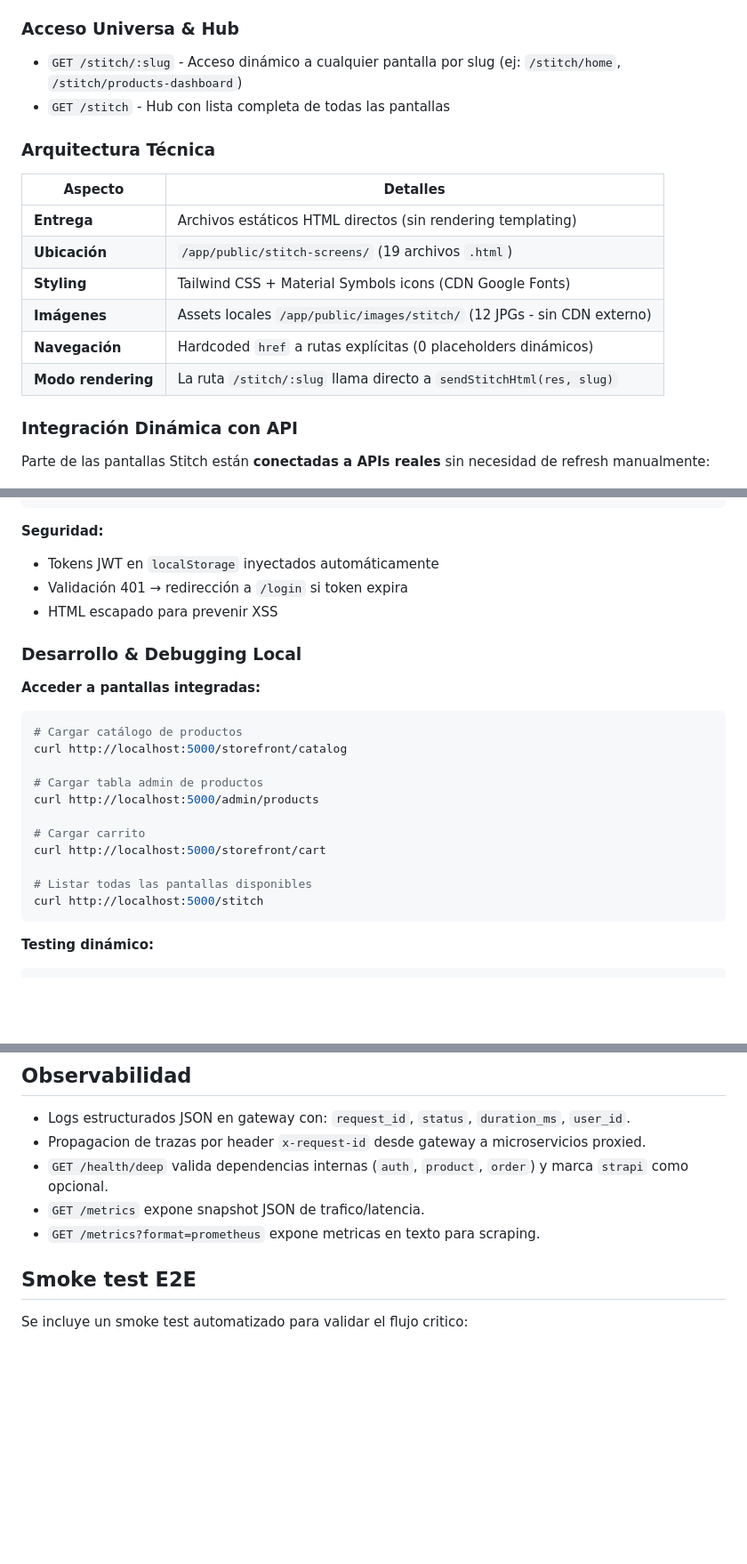
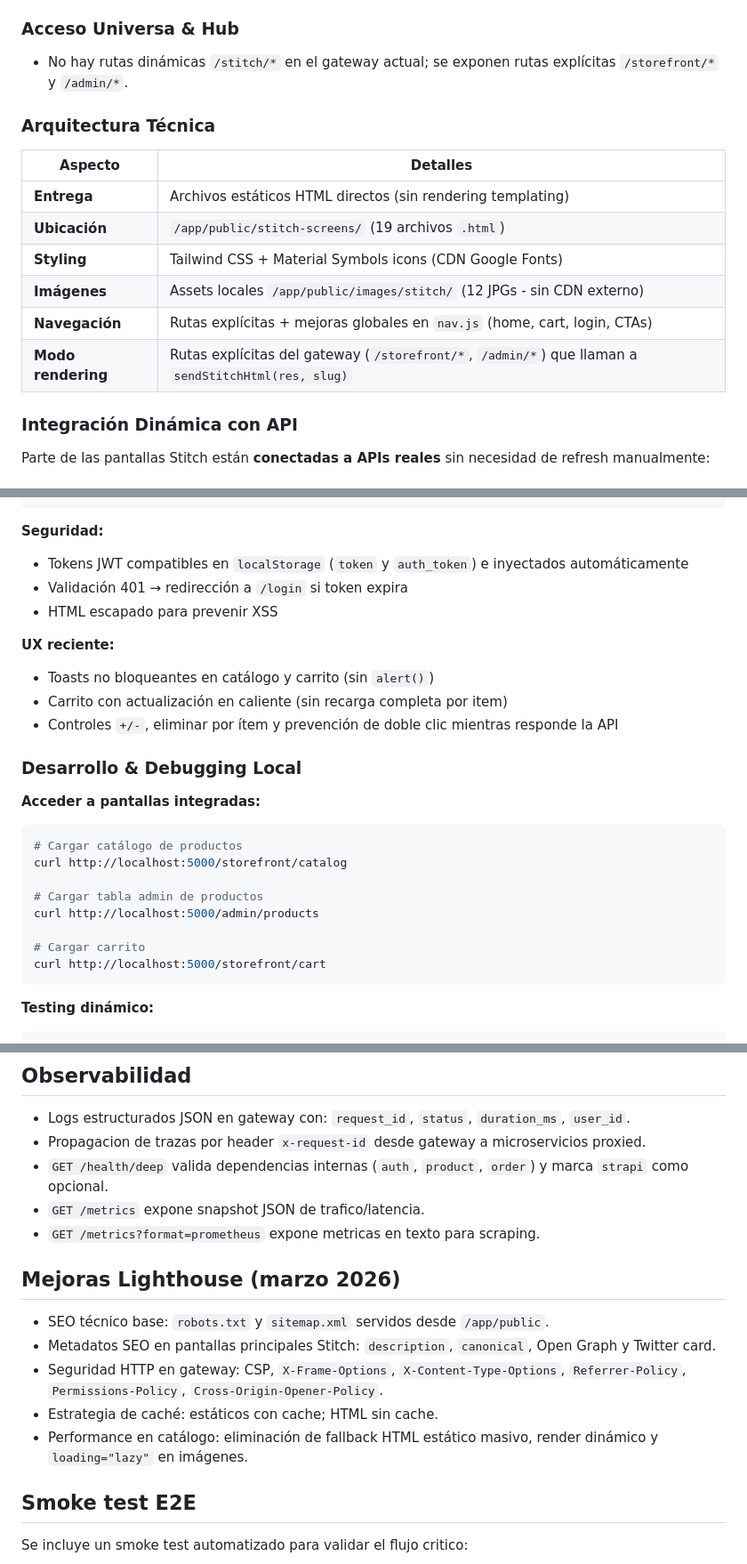
Before and after one commit to diegofonterosa/Proyecto-WebStack, a Markdown page: README.md, 3 parts joined by grey strips. Shown at 89% size. Rendered like a GitHub page; blank space fills up the shorter version.

Commit message:
feat: actualizar documentación de endpoints y mejoras en SEO y UX

````diff
--- a/README.md
+++ b/README.md
@@ -106,8 +107,7 @@ Flujo de auth en vistas EJS:
 
 ### Acceso Universa & Hub
 
-- `GET /stitch/:slug` - Acceso dinámico a cualquier pantalla por slug (ej: `/stitch/home`, `/stitch/products-dashboard`)
-- `GET /stitch` - Hub con lista completa de todas las pantallas
+- No hay rutas dinámicas `/stitch/*` en el gateway actual; se exponen rutas explícitas `/storefront/*` y `/admin/*`.
 
 ### Arquitectura Técnica
 
@@ -117,8 +117,8 @@ Flujo de auth en vistas EJS:
 | **Ubicación** | `/app/public/stitch-screens/` (19 archivos `.html`) |
 | **Styling** | Tailwind CSS + Material Symbols icons (CDN Google Fonts) |
 | **Imágenes** | Assets locales `/app/public/images/stitch/` (12 JPGs - sin CDN externo) |
-| **Navegación** | Hardcoded `href` a rutas explícitas (0 placeholders dinámicos) |
-| **Modo rendering** | La ruta `/stitch/:slug` llama directo a `sendStitchHtml(res, slug)` |
+| **Navegación** | Rutas explícitas + mejoras globales en `nav.js` (home, cart, login, CTAs) |
+| **Modo rendering** | Rutas explícitas del gateway (`/storefront/*`, `/admin/*`) que llaman a `sendStitchHtml(res, slug)` |
 
 ### Integración Dinámica con API
 
@@ -164,9 +164,14 @@ escapeHtml()                // Prevención de XSS
 ```
 
 **Seguridad:**
-- Tokens JWT en `localStorage` inyectados automáticamente
+- Tokens JWT compatibles en `localStorage` (`token` y `auth_token`) e inyectados automáticamente
 - Validación 401 → redirección a `/login` si token expira
 - HTML escapado para prevenir XSS
+
+**UX reciente:**
+- Toasts no bloqueantes en catálogo y carrito (sin `alert()`)
+- Carrito con actualización en caliente (sin recarga completa por item)
+- Controles `+/-`, eliminar por ítem y prevención de doble clic mientras responde la API
 
 ### Desarrollo & Debugging Local
 
@@ -180,9 +185,6 @@ curl http://localhost:5000/admin/products
 
 # Cargar carrito
 curl http://localhost:5000/storefront/cart
-
-# Listar todas las pantallas disponibles
-curl http://localhost:5000/stitch
 ```
 
 **Testing dinámico:**
@@ -246,6 +248,14 @@ docker compose down
 - `GET /health/deep` valida dependencias internas (`auth`, `product`, `order`) y marca `strapi` como opcional.
 - `GET /metrics` expone snapshot JSON de trafico/latencia.
 - `GET /metrics?format=prometheus` expone metricas en texto para scraping.
+
+## Mejoras Lighthouse (marzo 2026)
+
+- SEO técnico base: `robots.txt` y `sitemap.xml` servidos desde `/app/public`.
+- Metadatos SEO en pantallas principales Stitch: `description`, `canonical`, Open Graph y Twitter card.
+- Seguridad HTTP en gateway: CSP, `X-Frame-Options`, `X-Content-Type-Options`, `Referrer-Policy`, `Permissions-Policy`, `Cross-Origin-Opener-Policy`.
+- Estrategia de caché: estáticos con cache; HTML sin cache.
+- Performance en catálogo: eliminación de fallback HTML estático masivo, render dinámico y `loading="lazy"` en imágenes.
 
 ## Smoke test E2E
 
````
Also changed, not shown: other parts of README.md (+3 -2 lines).
